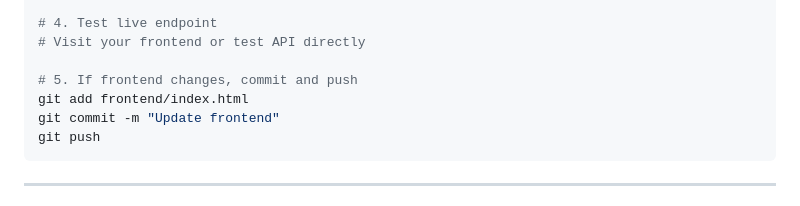
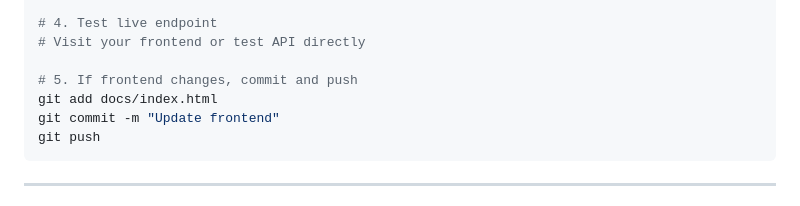
Before and after one commit to rfldn0/WMUStudentsUpdate, a Markdown page: documentation/NEXT_STEPS.md, the part around the change. Rendered like a GitHub page.

````diff
--- a/documentation/NEXT_STEPS.md
+++ b/documentation/NEXT_STEPS.md
@@ -108,7 +108,7 @@ zappa update production
 # Visit your frontend or test API directly
 
 # 5. If frontend changes, commit and push
-git add frontend/index.html
+git add docs/index.html
 git commit -m "Update frontend"
 git push
 ```
````
Also changed, not shown: PROJECT_STRUCTURE.md (+6 -6 lines).
